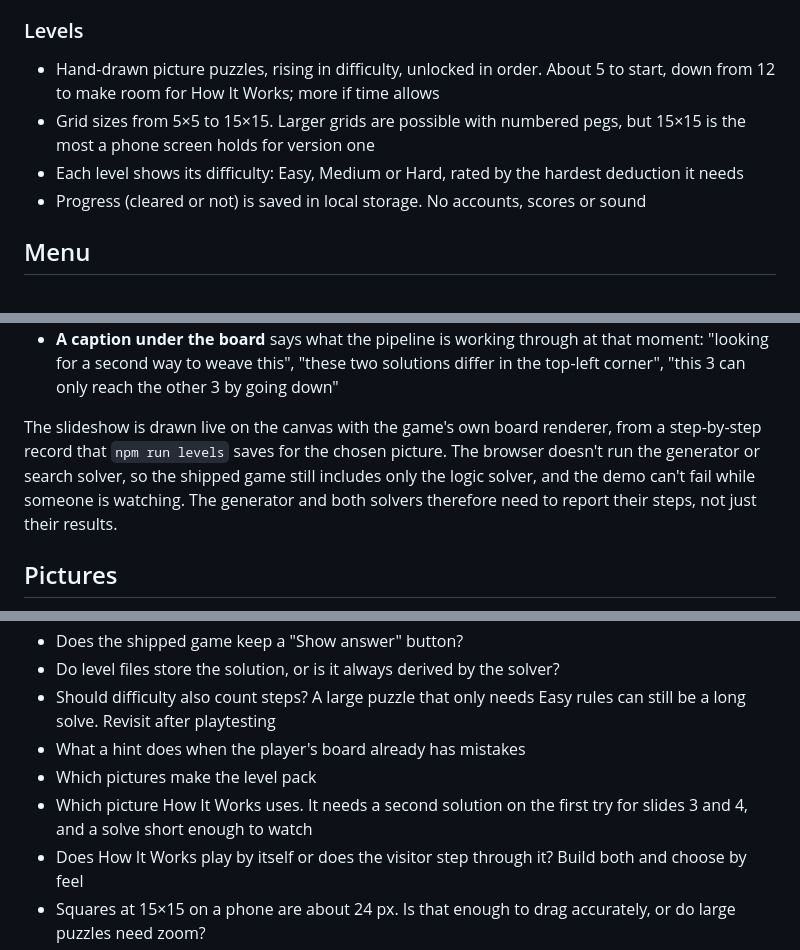
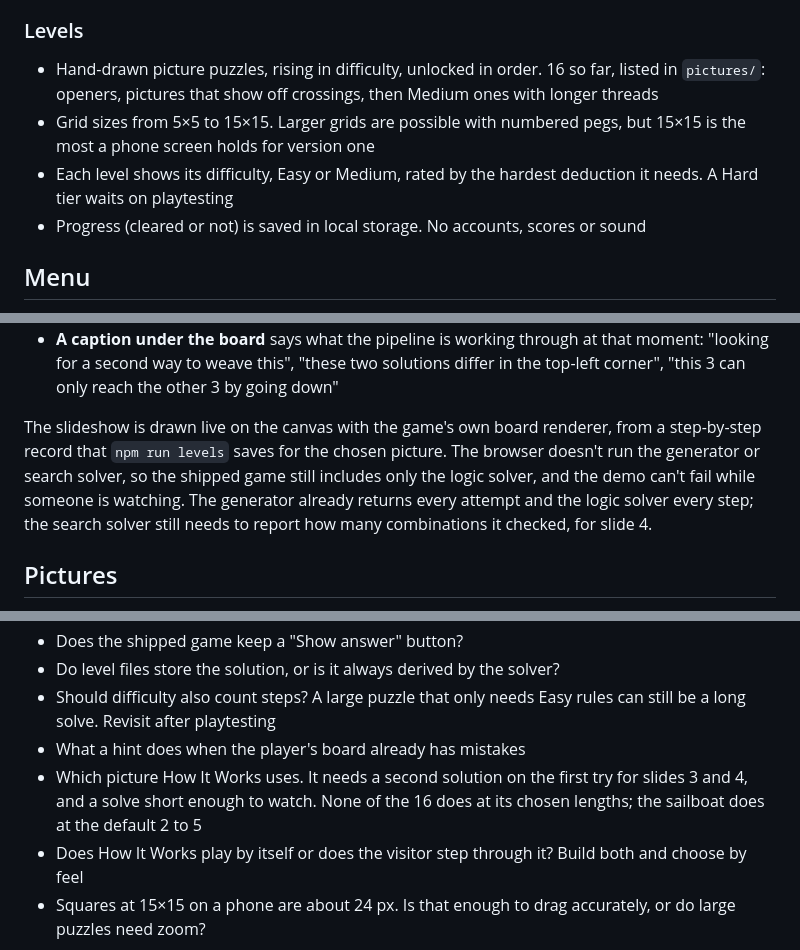
Before and after one commit to KyleWelfare/crosswoven, a Markdown page: docs/DESIGN.md, 3 parts joined by grey strips. Rendered like a GitHub page.

Commit message:
Bring DESIGN.md up to date with the level pack
16 levels, Easy or Medium only for now, and the level pack question
answered. Note which part of How It Works' record is still missing:
the search solver's count of combinations checked.

```diff
--- a/docs/DESIGN.md
+++ b/docs/DESIGN.md
@@ -45,9 +45,9 @@ Every shipped puzzle has exactly one solution, and it can be reached by deductio
 
 ### Levels
 
-- Hand-drawn picture puzzles, rising in difficulty, unlocked in order. About 5 to start, down from 12 to make room for How It Works; more if time allows
+- Hand-drawn picture puzzles, rising in difficulty, unlocked in order. 16 so far, listed in `pictures/`: openers, pictures that show off crossings, then Medium ones with longer threads
 - Grid sizes from 5×5 to 15×15. Larger grids are possible with numbered pegs, but 15×15 is the most a phone screen holds for version one
-- Each level shows its difficulty: Easy, Medium or Hard, rated by the hardest deduction it needs
+- Each level shows its difficulty, Easy or Medium, rated by the hardest deduction it needs. A Hard tier waits on playtesting
 - Progress (cleared or not) is saved in local storage. No accounts, scores or sound
 
 ## Menu
@@ -76,7 +76,7 @@ Around the board:
 - **A checklist on the side** of the concrete steps: threads laid, solvable, unique, solvable without guessing, difficulty rated. Each ticks off as it passes. Unique fails first, shows a cross, and ticks once the re-lay fixes it, so the retry is visible. On a phone in portrait it becomes a compact row of ticks above the board
 - **A caption under the board** says what the pipeline is working through at that moment: "looking for a second way to weave this", "these two solutions differ in the top-left corner", "this 3 can only reach the other 3 by going down"
 
-The slideshow is drawn live on the canvas with the game's own board renderer, from a step-by-step record that `npm run levels` saves for the chosen picture. The browser doesn't run the generator or search solver, so the shipped game still includes only the logic solver, and the demo can't fail while someone is watching. The generator and both solvers therefore need to report their steps, not just their results.
+The slideshow is drawn live on the canvas with the game's own board renderer, from a step-by-step record that `npm run levels` saves for the chosen picture. The browser doesn't run the generator or search solver, so the shipped game still includes only the logic solver, and the demo can't fail while someone is watching. The generator already returns every attempt and the logic solver every step; the search solver still needs to report how many combinations it checked, for slide 4.
 
 ## Pictures
 
@@ -216,7 +216,6 @@ Kept from the prototype and refined later:
 - Do level files store the solution, or is it always derived by the solver?
 - Should difficulty also count steps? A large puzzle that only needs Easy rules can still be a long solve. Revisit after playtesting
 - What a hint does when the player's board already has mistakes
-- Which pictures make the level pack
-- Which picture How It Works uses. It needs a second solution on the first try for slides 3 and 4, and a solve short enough to watch
+- Which picture How It Works uses. It needs a second solution on the first try for slides 3 and 4, and a solve short enough to watch. None of the 16 does at its chosen lengths; the sailboat does at the default 2 to 5
 - Does How It Works play by itself or does the visitor step through it? Build both and choose by feel
 - Squares at 15×15 on a phone are about 24 px. Is that enough to drag accurately, or do large puzzles need zoom?
```
